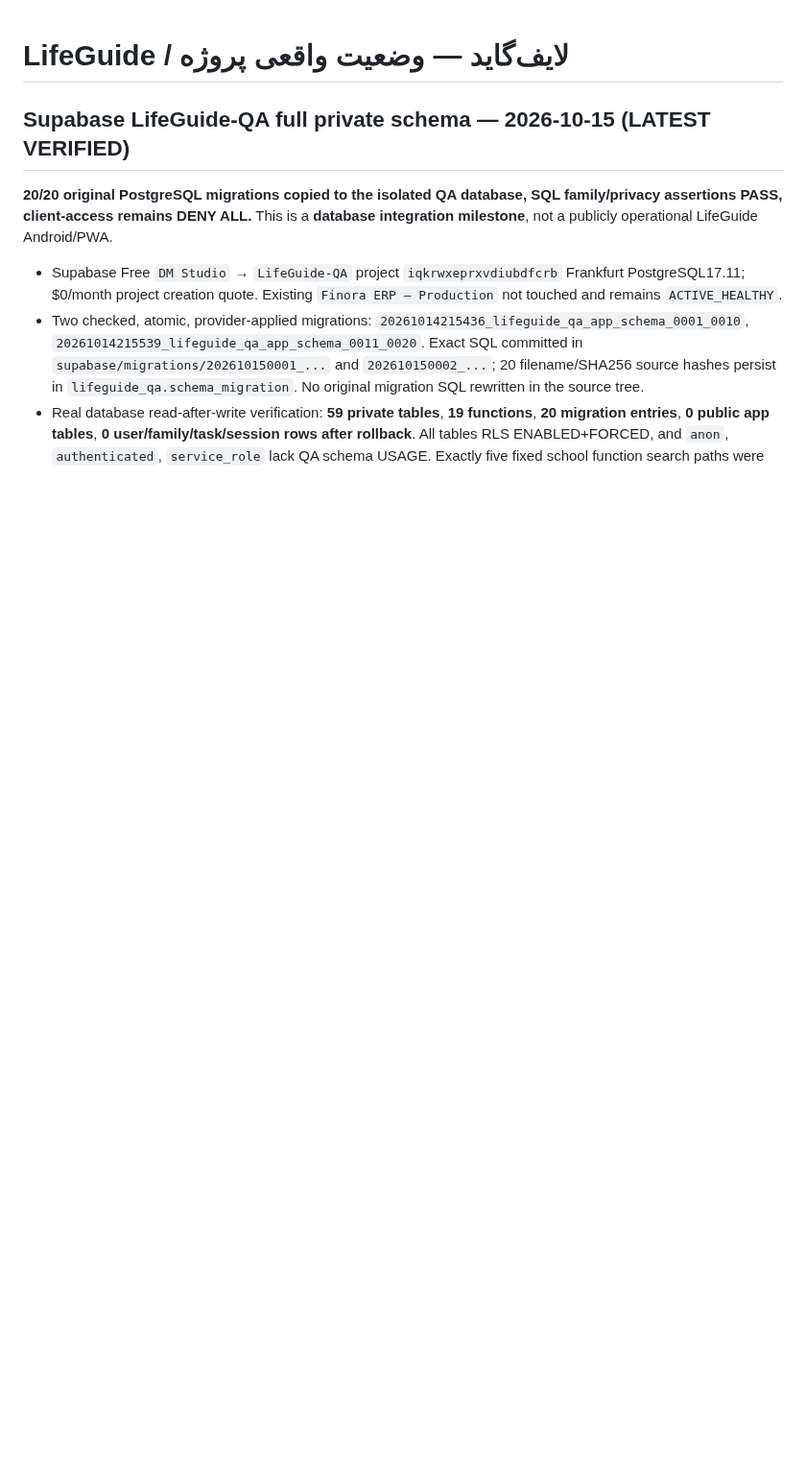
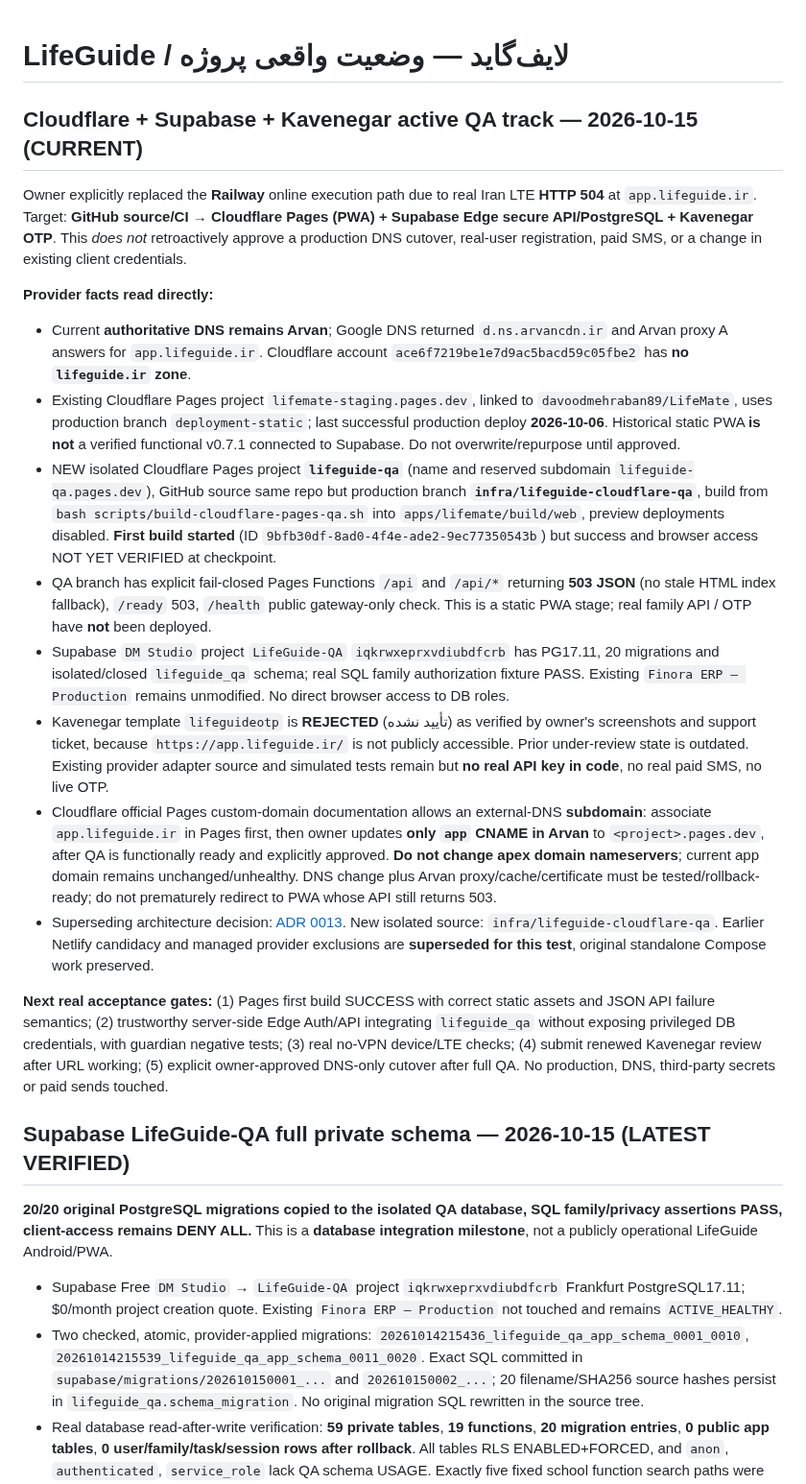
Before and after one commit to davoodmehraban89/LifeMate, a Markdown page: PROJECT_STATE.md, the part around the change. Shown at 96% size. Rendered like a GitHub page; blank space fills up the shorter version.

Commit message:
docs(state): make Cloudflare Pages + Supabase + Kavenegar the active LifeGuide QA path

```diff
--- a/PROJECT_STATE.md
+++ b/PROJECT_STATE.md
@@ -1,4 +1,20 @@
 # LifeGuide / لایف‌گاید — وضعیت واقعی پروژه
+
+## Cloudflare + Supabase + Kavenegar active QA track — 2026-10-15 (CURRENT)
+
+Owner explicitly replaced the **Railway** online execution path due to real Iran LTE **HTTP 504** at `app.lifeguide.ir`. Target: **GitHub source/CI → Cloudflare Pages (PWA) + Supabase Edge secure API/PostgreSQL + Kavenegar OTP**. This *does not* retroactively approve a production DNS cutover, real-user registration, paid SMS, or a change in existing client credentials.
+
+**Provider facts read directly:**
+- Current **authoritative DNS remains Arvan**; Google DNS returned `d.ns.arvancdn.ir` and Arvan proxy A answers for `app.lifeguide.ir`. Cloudflare account `ace6f7219be1e7d9ac5bacd59c05fbe2` has **no `lifeguide.ir` zone**.
+- Existing Cloudflare Pages project `lifemate-staging.pages.dev`, linked to `davoodmehraban89/LifeMate`, uses production branch `deployment-static`; last successful production deploy **2026-10-06**. Historical static PWA **is not** a verified functional v0.7.1 connected to Supabase. Do not overwrite/repurpose until approved.
+- NEW isolated Cloudflare Pages project **`lifeguide-qa`** (name and reserved subdomain `lifeguide-qa.pages.dev`), GitHub source same repo but production branch **`infra/lifeguide-cloudflare-qa`**, build from `bash scripts/build-cloudflare-pages-qa.sh` into `apps/lifemate/build/web`, preview deployments disabled. **First build started** (ID `9bfb30df-8ad0-4f4e-ade2-9ec77350543b`) but success and browser access NOT YET VERIFIED at checkpoint.
+- QA branch has explicit fail-closed Pages Functions `/api` and `/api/*` returning **503 JSON** (no stale HTML index fallback), `/ready` 503, `/health` public gateway-only check. This is a static PWA stage; real family API / OTP have **not** been deployed.
+- Supabase `DM Studio` project `LifeGuide-QA` `iqkrwxeprxvdiubdfcrb` has PG17.11, 20 migrations and isolated/closed `lifeguide_qa` schema; real SQL family authorization fixture PASS. Existing `Finora ERP – Production` remains unmodified. No direct browser access to DB roles.
+- Kavenegar template `lifeguideotp` is **REJECTED** (تأیید نشده) as verified by owner's screenshots and support ticket, because `https://app.lifeguide.ir/` is not publicly accessible. Prior under-review state is outdated. Existing provider adapter source and simulated tests remain but **no real API key in code**, no real paid SMS, no live OTP.
+- Cloudflare official Pages custom-domain documentation allows an external-DNS **subdomain**: associate `app.lifeguide.ir` in Pages first, then owner updates **only `app` CNAME in Arvan** to `<project>.pages.dev`, after QA is functionally ready and explicitly approved. **Do not change apex domain nameservers**; current app domain remains unchanged/unhealthy. DNS change plus Arvan proxy/cache/certificate must be tested/rollback-ready; do not prematurely redirect to PWA whose API still returns 503.
+- Superseding architecture decision: [ADR 0013](docs/decisions/0013-cloudflare-supabase-kavenegar-stack.md). New isolated source: `infra/lifeguide-cloudflare-qa`. Earlier Netlify candidacy and managed provider exclusions are **superseded for this test**, original standalone Compose work preserved.
+
+**Next real acceptance gates:** (1) Pages first build SUCCESS with correct static assets and JSON API failure semantics; (2) trustworthy server-side Edge Auth/API integrating `lifeguide_qa` without exposing privileged DB credentials, with guardian negative tests; (3) real no-VPN device/LTE checks; (4) submit renewed Kavenegar review after URL working; (5) explicit owner-approved DNS-only cutover after full QA. No production, DNS, third-party secrets or paid sends touched.
 
 ## Supabase LifeGuide-QA full private schema — 2026-10-15 (LATEST VERIFIED)
 
```
